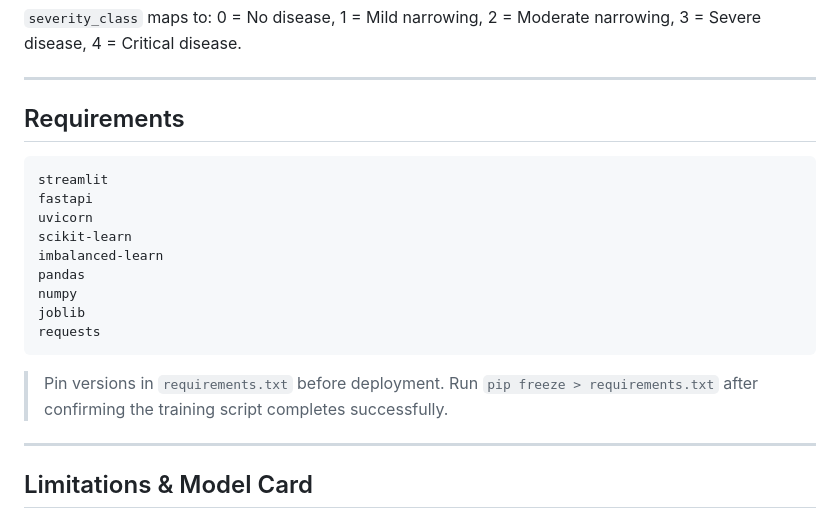
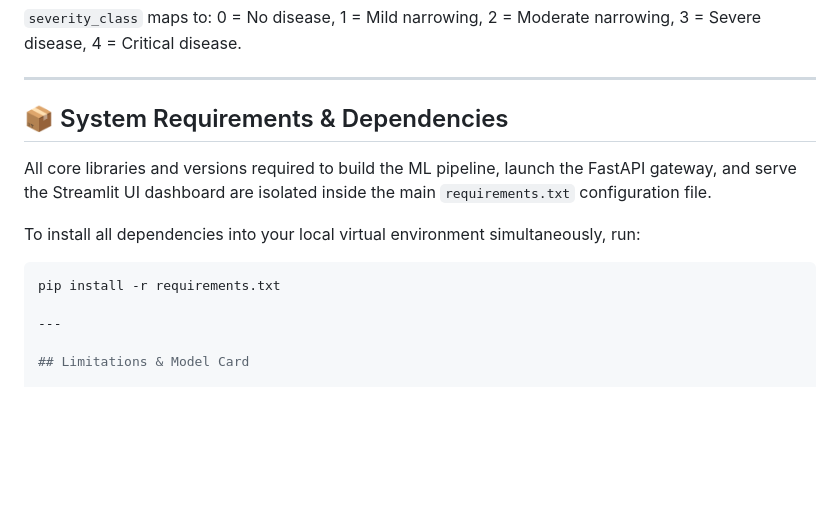
Before and after one commit to Adam210503/CardioRisk, a Markdown page: README.md, the part around the change. Drawn GitHub-style; blank space fills up the shorter version.

Commit message:
docs: streamline requirements section to point to requirements.txt file

````diff
--- a/README.md
+++ b/README.md
@@ -192,21 +192,14 @@ Accepts a JSON patient record and returns the predicted severity class and class
 
 ---
 
-## Requirements
+## 📦 System Requirements & Dependencies
 
-```
-streamlit
-fastapi
-uvicorn
-scikit-learn
-imbalanced-learn
-pandas
-numpy
-joblib
-requests
-```
+All core libraries and versions required to build the ML pipeline, launch the FastAPI gateway, and serve the Streamlit UI dashboard are isolated inside the main `requirements.txt` configuration file.
 
-> Pin versions in `requirements.txt` before deployment. Run `pip freeze > requirements.txt` after confirming the training script completes successfully.
+To install all dependencies into your local virtual environment simultaneously, run:
+
+```bash
+pip install -r requirements.txt
 
 ---
 
````
